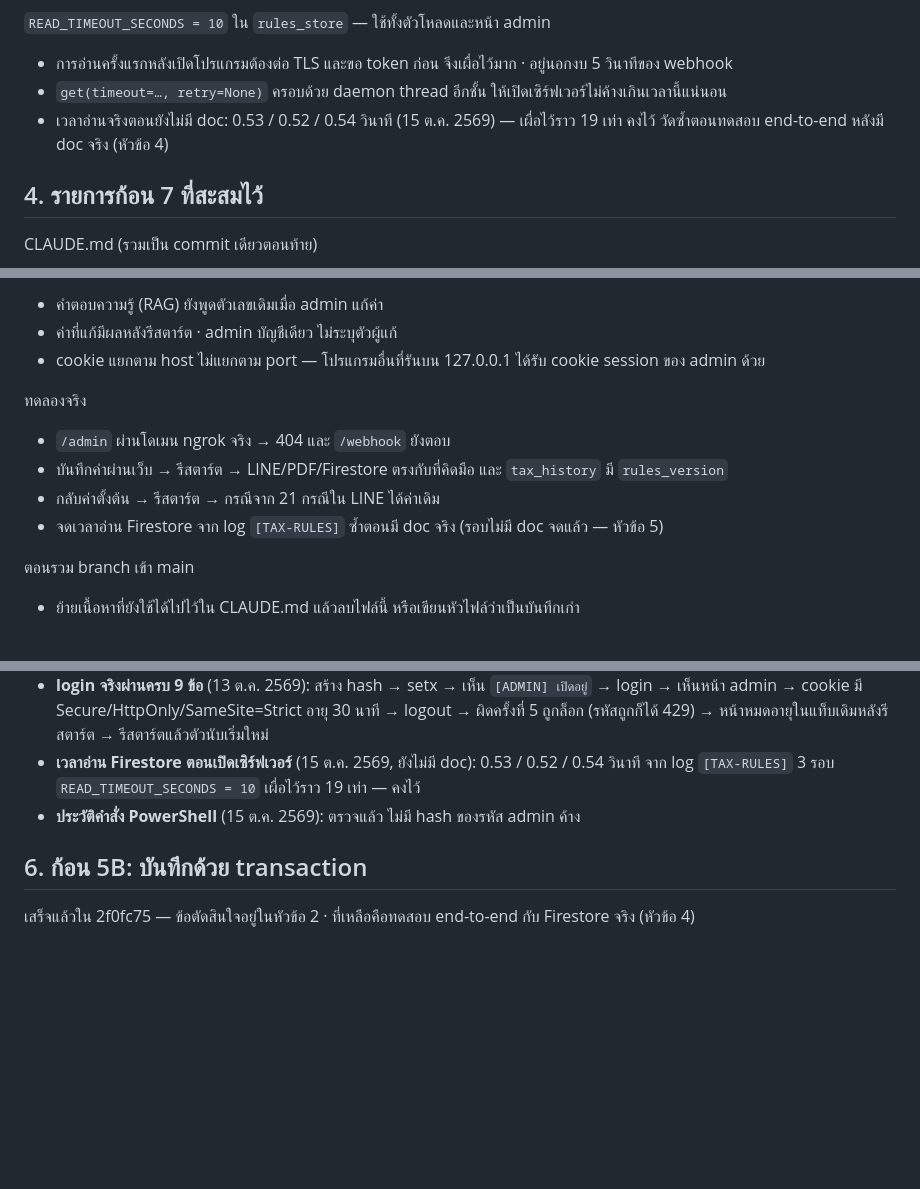
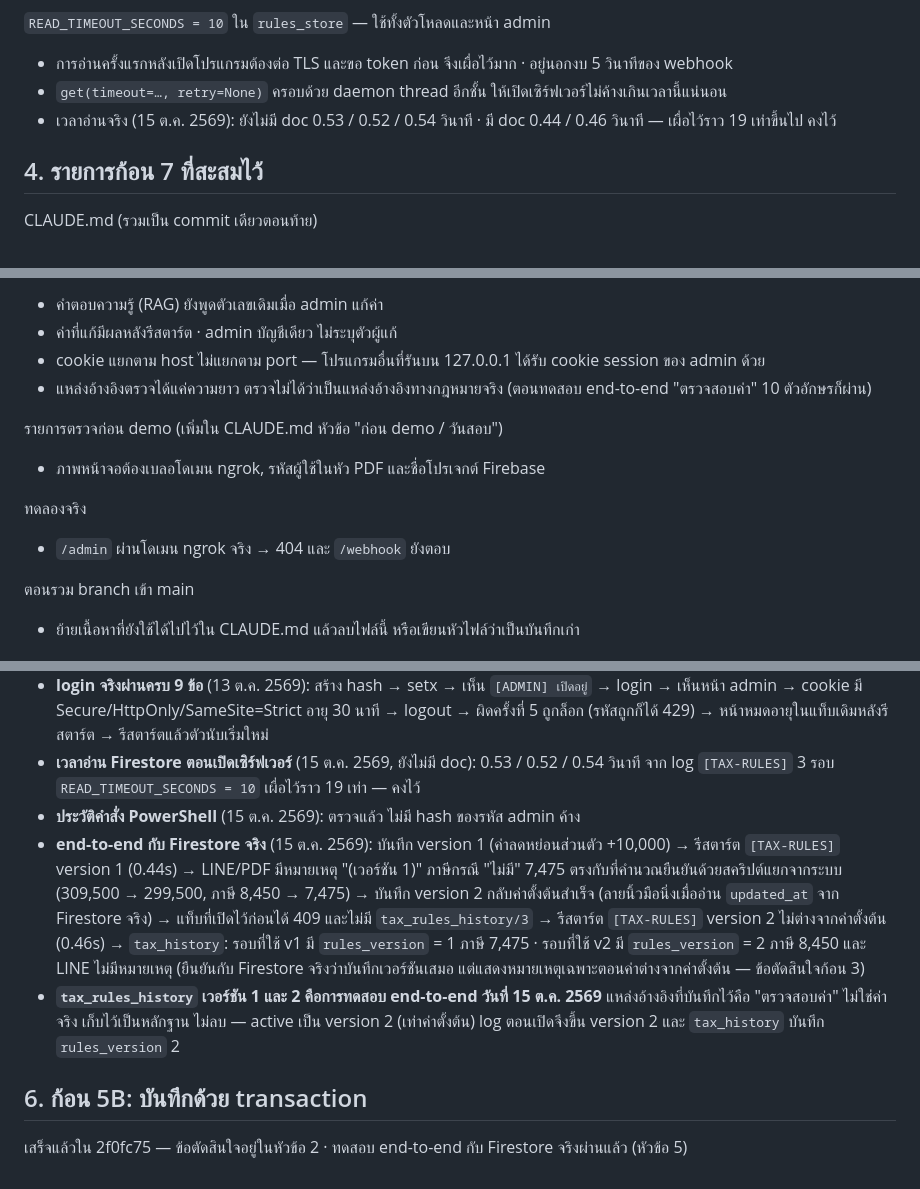
Before and after one commit to gamezud/tax-chatbot, a Markdown page: docs/admin-progress.md, 3 parts joined by grey strips. Drawn GitHub-style; blank space fills up the shorter version.

Commit message:
Record the end-to-end save test against real Firestore
Saving version 1, restarting, checking LINE/PDF/tax_history, then restoring the
defaults as version 2 all passed on 2026-10-15, and the doc fingerprint stayed
stable with real updated_at values. History versions 1 and 2 are test data.

Co-Authored-By: Claude Opus 5.5 <noreply@anthropic.com>

```diff
--- a/docs/admin-progress.md
+++ b/docs/admin-progress.md
@@ -52,8 +52,7 @@ branch `feature/admin-tax-rules` · ชุด test ณ 5B: `1085 passed` (เก
 `READ_TIMEOUT_SECONDS = 10` ใน `rules_store` — ใช้ทั้งตัวโหลดและหน้า admin
 - การอ่านครั้งแรกหลังเปิดโปรแกรมต้องต่อ TLS และขอ token ก่อน จึงเผื่อไว้มาก · อยู่นอกงบ 5 วินาทีของ webhook
 - `get(timeout=…, retry=None)` ครอบด้วย daemon thread อีกชั้น ให้เปิดเซิร์ฟเวอร์ไม่ค้างเกินเวลานี้แน่นอน
-- เวลาอ่านจริงตอนยังไม่มี doc: 0.53 / 0.52 / 0.54 วินาที (15 ต.ค. 2569) — เผื่อไว้ราว 19 เท่า คงไว้
-  วัดซ้ำตอนทดสอบ end-to-end หลังมี doc จริง (หัวข้อ 4)
+- เวลาอ่านจริง (15 ต.ค. 2569): ยังไม่มี doc 0.53 / 0.52 / 0.54 วินาที · มี doc 0.44 / 0.46 วินาที — เผื่อไว้ราว 19 เท่าขึ้นไป คงไว้
 
 ## 4. รายการก้อน 7 ที่สะสมไว้
 
@@ -70,12 +69,13 @@ CLAUDE.md (รวมเป็น commit เดียวตอนท้าย)
 - คำตอบความรู้ (RAG) ยังพูดตัวเลขเดิมเมื่อ admin แก้ค่า
 - ค่าที่แก้มีผลหลังรีสตาร์ต · admin บัญชีเดียว ไม่ระบุตัวผู้แก้
 - cookie แยกตาม host ไม่แยกตาม port — โปรแกรมอื่นที่รันบน 127.0.0.1 ได้รับ cookie session ของ admin ด้วย
+- แหล่งอ้างอิงตรวจได้แค่ความยาว ตรวจไม่ได้ว่าเป็นแหล่งอ้างอิงทางกฎหมายจริง (ตอนทดสอบ end-to-end "ตรวจสอบค่า" 10 ตัวอักษรก็ผ่าน)
+
+รายการตรวจก่อน demo (เพิ่มใน CLAUDE.md หัวข้อ "ก่อน demo / วันสอบ")
+- ภาพหน้าจอต้องเบลอโดเมน ngrok, รหัสผู้ใช้ในหัว PDF และชื่อโปรเจกต์ Firebase
 
 ทดลองจริง
 - `/admin` ผ่านโดเมน ngrok จริง → 404 และ `/webhook` ยังตอบ
-- บันทึกค่าผ่านเว็บ → รีสตาร์ต → LINE/PDF/Firestore ตรงกับที่คิดมือ และ `tax_history` มี `rules_version`
-- กลับค่าตั้งต้น → รีสตาร์ต → กรณีจาก 21 กรณีใน LINE ได้ค่าเดิม
-- จดเวลาอ่าน Firestore จาก log `[TAX-RULES]` ซ้ำตอนมี doc จริง (รอบไม่มี doc จดแล้ว — หัวข้อ 5)
 
 ตอนรวม branch เข้า main
 - ย้ายเนื้อหาที่ยังใช้ได้ไปไว้ใน CLAUDE.md แล้วลบไฟล์นี้ หรือเขียนหัวไฟล์ว่าเป็นบันทึกเก่า
@@ -92,7 +92,15 @@ CLAUDE.md (รวมเป็น commit เดียวตอนท้าย)
 - **เวลาอ่าน Firestore ตอนเปิดเซิร์ฟเวอร์** (15 ต.ค. 2569, ยังไม่มี doc): 0.53 / 0.52 / 0.54 วินาที จาก log `[TAX-RULES]` 3 รอบ
   `READ_TIMEOUT_SECONDS = 10` เผื่อไว้ราว 19 เท่า — คงไว้
 - **ประวัติคำสั่ง PowerShell** (15 ต.ค. 2569): ตรวจแล้ว ไม่มี hash ของรหัส admin ค้าง
+- **end-to-end กับ Firestore จริง** (15 ต.ค. 2569): บันทึก version 1 (ค่าลดหย่อนส่วนตัว +10,000) → รีสตาร์ต `[TAX-RULES]` version 1 (0.44s)
+  → LINE/PDF มีหมายเหตุ "(เวอร์ชัน 1)" ภาษีกรณี "ไม่มี" 7,475 ตรงกับที่คำนวณยืนยันด้วยสคริปต์แยกจากระบบ (309,500 → 299,500, ภาษี 8,450 → 7,475) → บันทึก version 2 กลับค่าตั้งต้นสำเร็จ
+  (ลายนิ้วมือนิ่งเมื่ออ่าน `updated_at` จาก Firestore จริง) → แท็บที่เปิดไว้ก่อนได้ 409 และไม่มี `tax_rules_history/3`
+  → รีสตาร์ต `[TAX-RULES]` version 2 ไม่ต่างจากค่าตั้งต้น (0.46s)
+  → `tax_history`: รอบที่ใช้ v1 มี `rules_version` = 1 ภาษี 7,475 · รอบที่ใช้ v2 มี `rules_version` = 2 ภาษี 8,450 และ LINE ไม่มีหมายเหตุ
+  (ยืนยันกับ Firestore จริงว่าบันทึกเวอร์ชันเสมอ แต่แสดงหมายเหตุเฉพาะตอนค่าต่างจากค่าตั้งต้น — ข้อตัดสินใจก้อน 3)
+- **`tax_rules_history` เวอร์ชัน 1 และ 2 คือการทดสอบ end-to-end วันที่ 15 ต.ค. 2569** แหล่งอ้างอิงที่บันทึกไว้คือ "ตรวจสอบค่า" ไม่ใช่ค่าจริง
+  เก็บไว้เป็นหลักฐาน ไม่ลบ — active เป็น version 2 (เท่าค่าตั้งต้น) log ตอนเปิดจึงขึ้น version 2 และ `tax_history` บันทึก `rules_version` 2
 
 ## 6. ก้อน 5B: บันทึกด้วย transaction
 
-เสร็จแล้วใน 2f0fc75 — ข้อตัดสินใจอยู่ในหัวข้อ 2 · ที่เหลือคือทดสอบ end-to-end กับ Firestore จริง (หัวข้อ 4)
+เสร็จแล้วใน 2f0fc75 — ข้อตัดสินใจอยู่ในหัวข้อ 2 · ทดสอบ end-to-end กับ Firestore จริงผ่านแล้ว (หัวข้อ 5)
```
